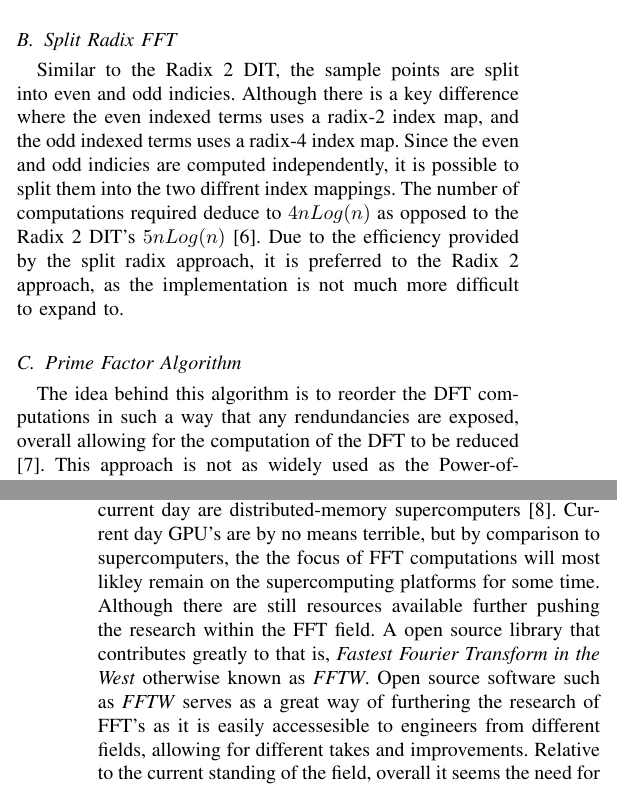
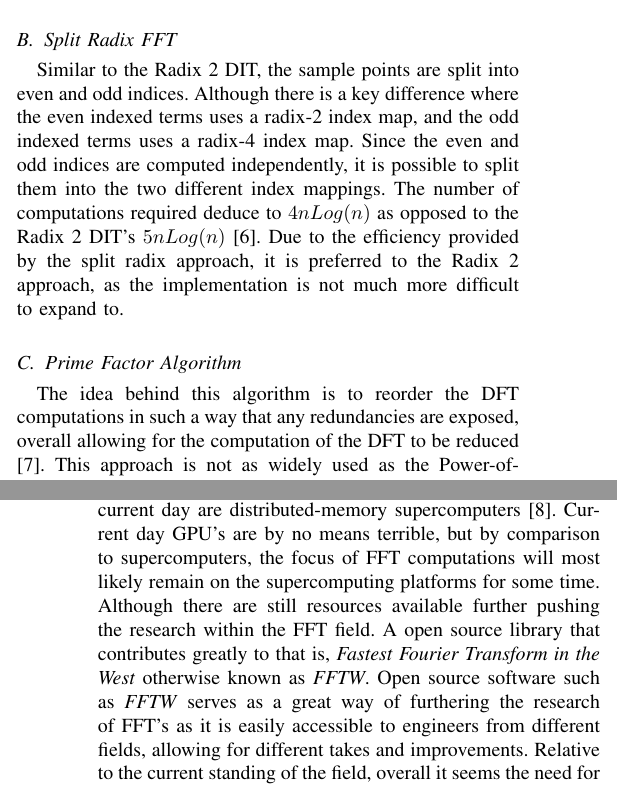
Before and after one commit to Rami-J/COP4520_project_spectrograph, a LaTeX paper (Report/COP4520_Report.tex): two parts of the columns of pages 4 and 6 of 6, joined at a grey line, cut so that both start at the same text. Compiled offline with pdfLaTeX.

Commit message:
fixed typos

```diff
--- a/Report/COP4520_Report.tex
+++ b/Report/COP4520_Report.tex
@@ -420,10 +420,10 @@ Observe any performance boosts if any.
 		}
 	\subsection{Split Radix FFT}
 		\par{
-			Similar to the Radix 2 DIT, the sample points are split into even and odd indicies. Although there is
+			Similar to the Radix 2 DIT, the sample points are split into even and odd indices. Although there is
 			a key difference where the even indexed terms uses a radix-2 index map, and the odd indexed terms uses
-			a radix-4 index map. Since the even and odd indicies are computed independently, it is possible to split
-			them into the two diffrent index mappings. The number of computations required deduce to ${4n Log(n)}$
+			a radix-4 index map. Since the even and odd indices are computed independently, it is possible to split
+			them into the two different index mappings. The number of computations required deduce to ${4n Log(n)}$
 			as opposed to the Radix 2 DIT's ${5n Log(n)}$ \cite{Soni}. Due to the efficiency provided by the split
 			radix approach, it is preferred to the Radix 2 approach, as the implementation is not much more difficult
 			to expand to.
@@ -431,7 +431,7 @@ Observe any performance boosts if any.
 
 	\subsection{Prime Factor Algorithm}
 		\par{
-			The idea behind this algorithm is to reorder the DFT computations in such a way that any rendundancies
+			The idea behind this algorithm is to reorder the DFT computations in such a way that any redundancies
 			are exposed, overall allowing for the computation of the DFT to be reduced \cite{Cnx}.
 			This approach is not as widely used as the Power-of-two FFT's such as Split radix and Radix-2 DIT discussed above.
 			One characteristic about this algorithm is that it serves to remove the twiddle factors and remaining with multiples
@@ -548,13 +548,13 @@ Observe any performance boosts if any.
 	\par{
 		The top-performing platforms best suited for FFT's in the current day are
 		distributed-memory supercomputers \cite{FFTLitReview}. Current day GPU's
-		are by no means terrible, but by comparison to supercomputers, the
-		the focus of FFT computations will most likley remain on the supercomputing
+		are by no means terrible, but by comparison to supercomputers,
+		the focus of FFT computations will most likely remain on the supercomputing
 		platforms for some time. Although there are still resources available further
 		pushing the research within the FFT field. A open source library that contributes
 		greatly to that is, \textit{Fastest Fourier Transform in the West} otherwise
 		known as \textit{FFTW}. Open source software such as \textit{FFTW} serves as a great
-		way of furthering the research of FFT's as it is easily accessesible to engineers
+		way of furthering the research of FFT's as it is easily accessible to engineers
 		from different fields, allowing for different takes and improvements. Relative to the
 		current standing of the field, overall it seems the need for more efficient FFT's
 		will become necessary as the increase in size of datasets will demand it. Even more so
```
Also changed, not shown: Report/COP4520_Report.pdf, Report/COP4520_Report.tex (22 more changed lines).
